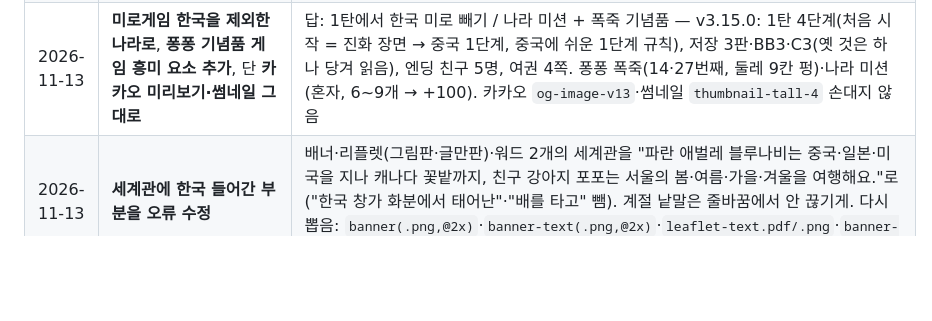
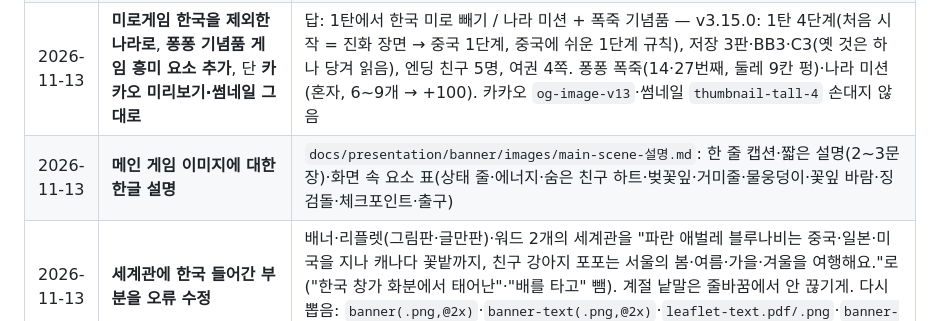
Before and after one commit to hejey5658-lgtm/blue-naby-game, a Markdown page: CLAUDE.md, the part around the change. Rendered like a GitHub page; blank space fills up the shorter version.

Commit message:
배너 메인 게임 이미지 한글 설명
Co-Authored-By: Claude Opus 5.5 <noreply@anthropic.com>
Claude-Session: https://claude.ai/code/session_01TkNv9721uSkR9vMBe25YwV

```diff
--- a/CLAUDE.md
+++ b/CLAUDE.md
@@ -230,6 +230,7 @@
 | 2026-11-06 | 친구를 따로 대결로 사귀지 말고 **미로 안에서 놀고 마지막 출구에서 친구가 되게** | 답: 숨바꼭질 친구(세 번 찾기, 하트 3칸) / 1탄·2탄 모두. 턴제 대결 화면은 이야기에서 빠짐. 기획안 `docs/design-brief.md` 17절 |
 | 2026-11-10 | 지구본에서 들어가는 화면을 **「블루나비와 포포의 여행」에 어울리게**, 퐁퐁·여행 게임을 **2~3명이 같이** 하게 **합쳐** | 답: 타이틀 한 화면으로 합치기 / [같이 하기] 한 버튼(인원·놀이를 안에서, 혼자 퐁퐁도) / 3명 = 각자 폰 대결 링크. 기획안 `docs/design-brief.md` 19절, 시안 `docs/presentation/brief19-mock.png` |
 | 2026-11-13 | **미로게임 한국을 제외한 나라로**, **퐁퐁 기념품 게임 흥미 요소 추가**, 단 **카카오 미리보기·썸네일 그대로** | 답: 1탄에서 한국 미로 빼기 / 나라 미션 + 폭죽 기념품 — v3.15.0: 1탄 4단계(처음 시작 = 진화 장면 → 중국 1단계, 중국에 쉬운 1단계 규칙), 저장 3판·BB3·C3(옛 것은 하나 당겨 읽음), 엔딩 친구 5명, 여권 4쪽. 퐁퐁 폭죽(14·27번째, 둘레 9칸 펑)·나라 미션(혼자, 6~9개 → +100). 카카오 `og-image-v13`·썸네일 `thumbnail-tall-4` 손대지 않음 |
+| 2026-11-13 | **메인 게임 이미지에 대한 한글 설명** | `docs/presentation/banner/images/main-scene-설명.md`: 한 줄 캡션·짧은 설명(2~3문장)·화면 속 요소 표(상태 줄·에너지·숨은 친구 하트·벚꽃잎·거미줄·물웅덩이·꽃잎 바람·징검돌·체크포인트·출구) |
 | 2026-11-13 | **세계관에 한국 들어간 부분을 오류 수정** | 배너·리플렛(그림판·글만판)·워드 2개의 세계관을 "파란 애벌레 블루나비는 중국·일본·미국을 지나 캐나다 꽃밭까지, 친구 강아지 포포는 서울의 봄·여름·가을·겨울을 여행해요."로("한국 창가 화분에서 태어난"·"배를 타고" 뺌). 계절 낱말은 줄바꿈에서 안 끊기게. 다시 뽑음: `banner(.png,@2x)`·`banner-text(.png,@2x)`·`leaflet-text.pdf/.png`·`banner-text.docx`·`leaflet-text.docx` |
 | 2026-11-13 | **리플렛과 배너도 수정** (v3.16.0 내용대로) | 그림 들어간 판·글만 판 모두: 세계관 "블루나비는 배를 타고 중국·일본·미국을 지나…", 목표 "친구가 되면 바로 다음 나라·계절로", 규칙 "기념품 퐁퐁: 3개 이으면 퐁! 망치로 콩, 폭죽으로 펑!", 개발 기간 ~11.13. 게임 화면 새로 찍음: `leaflet/maze1.png`(2단계 · 일본, 예전엔 3단계)·`leaflet/pop.png`(일본 퐁퐁, 폭죽이 떨어지는 장면 + 미션 칸), 리플렛 그림 이름 "기념품 퐁퐁 · 폭죽". 다시 뽑음: `leaflet.pdf/.png`·`leaflet-text.pdf/.png`·`banner(.png,@2x)`·`banner-text(.png,@2x)` |
 | 2026-11-13 | **발표 스크립트 PDF도 수정** (v3.16.0 내용대로) | `script-50s`(PDF·html·md): 3구간 "…블루나비가 배를 타고 중국에서 캐나다까지 네 나라를 여행하며 나비로 자라요."(한국 미로 뺌), 5구간 "퐁퐁에선 망치로 콩, 폭죽으로 펑!", 화면 표시 "퐁퐁 망치·폭죽", 한글 약 210자·A4 1쪽 |
```
Also changed, not shown: 1 other file.
